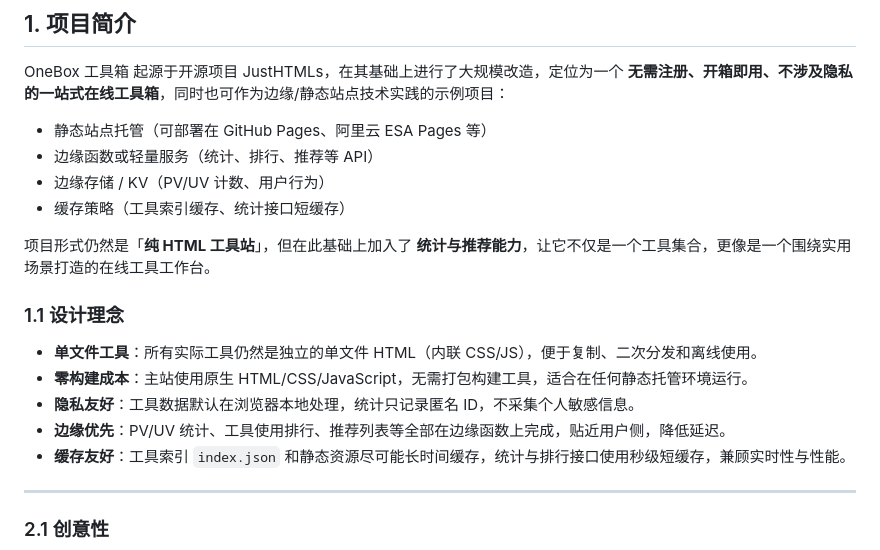
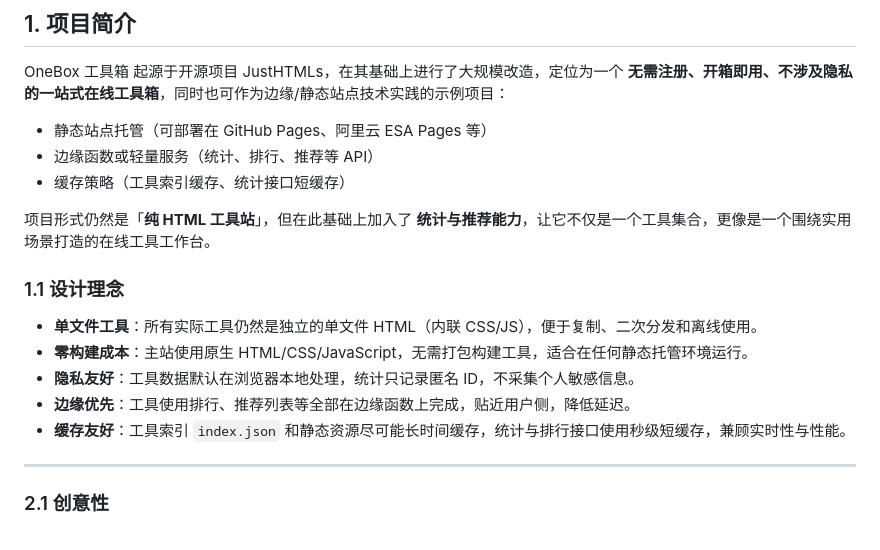
Before and after one commit to andic1/ESA-tools-, a Markdown page: readme.md, the part around the change. Drawn GitHub-style.

```diff
--- a/readme.md
+++ b/readme.md
@@ -19,7 +19,6 @@ OneBox 工具箱 起源于开源项目 JustHTMLs，在其基础上进行了大
 
 - 静态站点托管（可部署在 GitHub Pages、阿里云 ESA Pages 等）
 - 边缘函数或轻量服务（统计、排行、推荐等 API）
-- 边缘存储 / KV（PV/UV 计数、用户行为）
 - 缓存策略（工具索引缓存、统计接口短缓存）
 
 项目形式仍然是「**纯 HTML 工具站**」，但在此基础上加入了 **统计与推荐能力**，让它不仅是一个工具集合，更像是一个围绕实用场景打造的在线工具工作台。
@@ -29,7 +28,7 @@ OneBox 工具箱 起源于开源项目 JustHTMLs，在其基础上进行了大
 - **单文件工具**：所有实际工具仍然是独立的单文件 HTML（内联 CSS/JS），便于复制、二次分发和离线使用。
 - **零构建成本**：主站使用原生 HTML/CSS/JavaScript，无需打包构建工具，适合在任何静态托管环境运行。
 - **隐私友好**：工具数据默认在浏览器本地处理，统计只记录匿名 ID，不采集个人敏感信息。
-- **边缘优先**：PV/UV 统计、工具使用排行、推荐列表等全部在边缘函数上完成，贴近用户侧，降低延迟。
+- **边缘优先**：工具使用排行、推荐列表等全部在边缘函数上完成，贴近用户侧，降低延迟。
 - **缓存友好**：工具索引 `index.json` 和静态资源尽可能长时间缓存，统计与排行接口使用秒级短缓存，兼顾实时性与性能。
 
 ---
```
